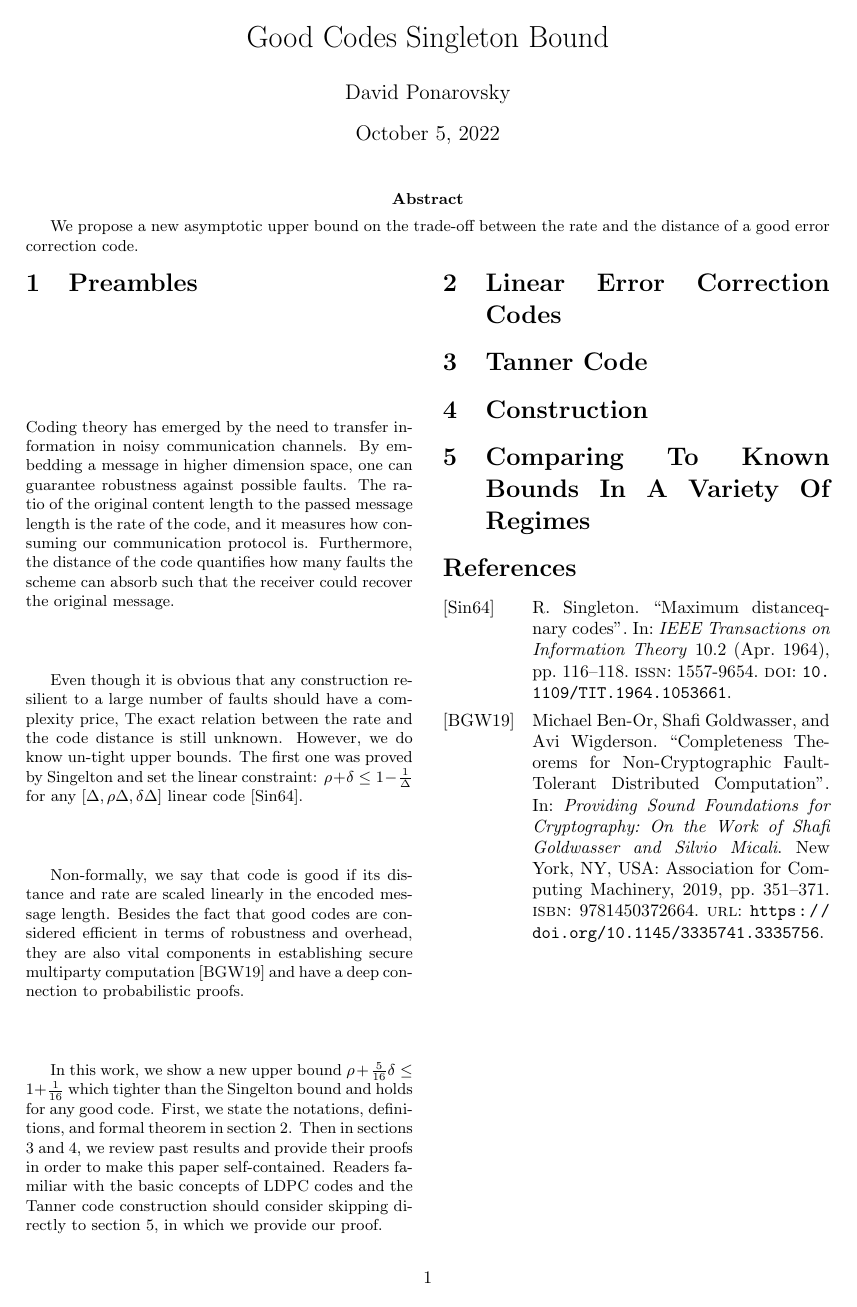
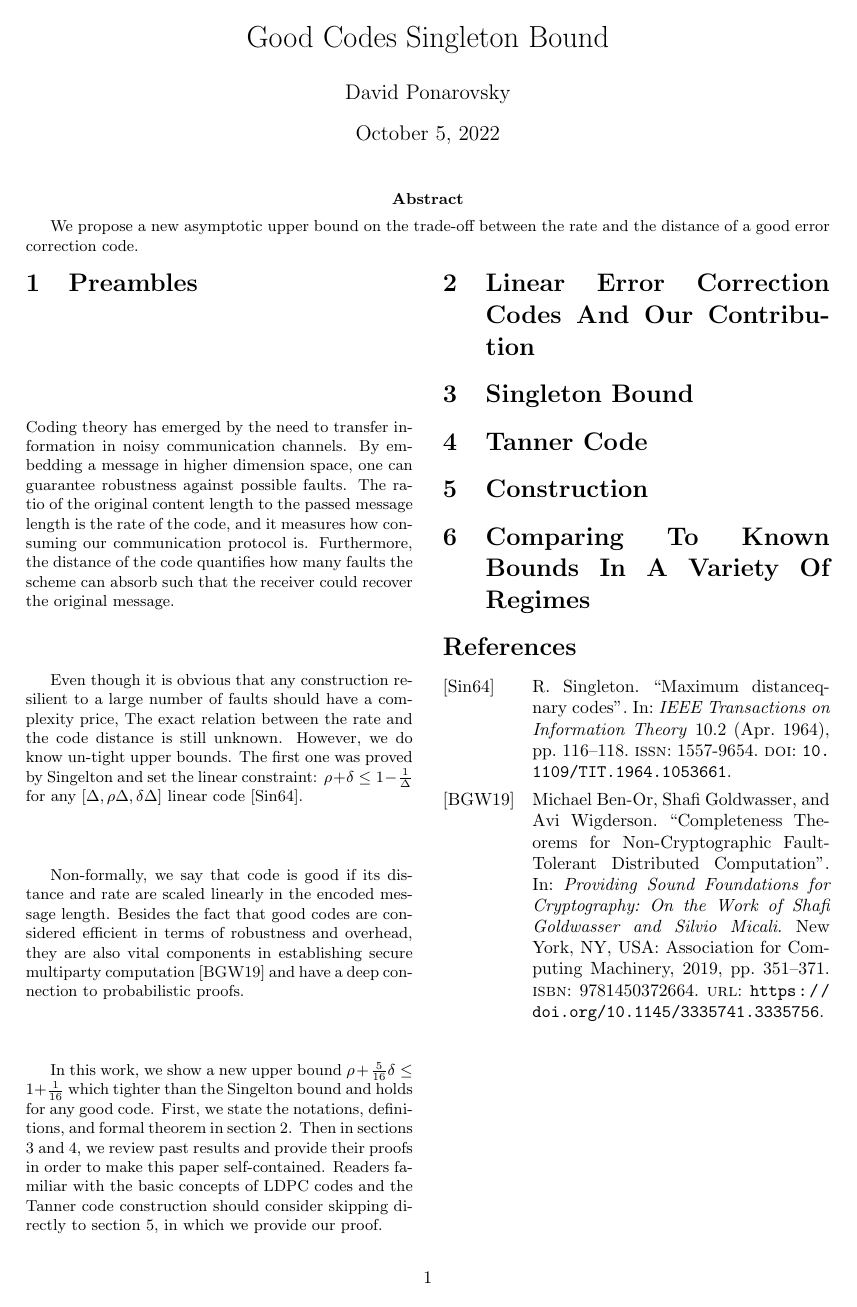
Before and after one commit to dudupo/Academic, a LaTeX document (projects/NLTES_project/rate-distance-bound.tex): the whole page. The pictures show the PDF file projects/pdfs/rate-distance-bound.pdf that the author committed with the source.

Commit message:
compiling -Wed Oct  5 01:28:32 PM IDT 2022

```diff
--- a/projects/NLTES_project/rate-distance-bound.tex
+++ b/projects/NLTES_project/rate-distance-bound.tex
@@ -51,8 +51,9 @@
 
 In this work, we show a new upper bound $\PonB $ which tighter than the Singelton bound and holds for any good code. First, we state the notations, definitions, and formal theorem in section 2. Then in sections 3 and 4, we review past results and provide their proofs in order to make this paper self-contained. Readers familiar with the basic concepts of LDPC codes and the Tanner code construction should consider skipping directly to section 5, in which we provide our proof.
 
-\section{Linear Error Correction Codes}
-  \section{Tanner Code}
+\section{Linear Error Correction Codes And Our Contribution}
+\section{Singleton Bound}
+\section{Tanner Code}
   \section{Construction}
   \section{Comparing To Known Bounds In A Variety Of Regimes}
   \printbibliography
```
Also changed, not shown: projects/pdfs/rate-distance-bound.pdf.
